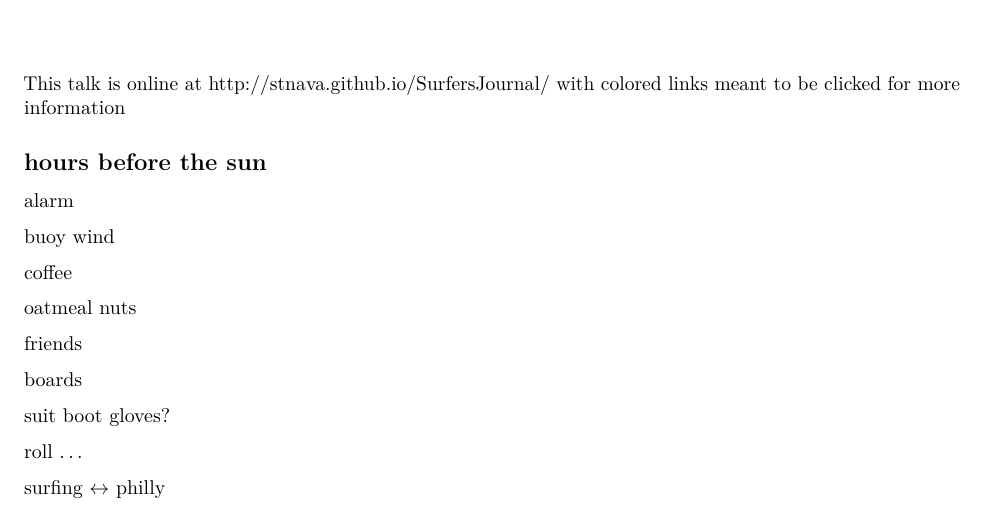
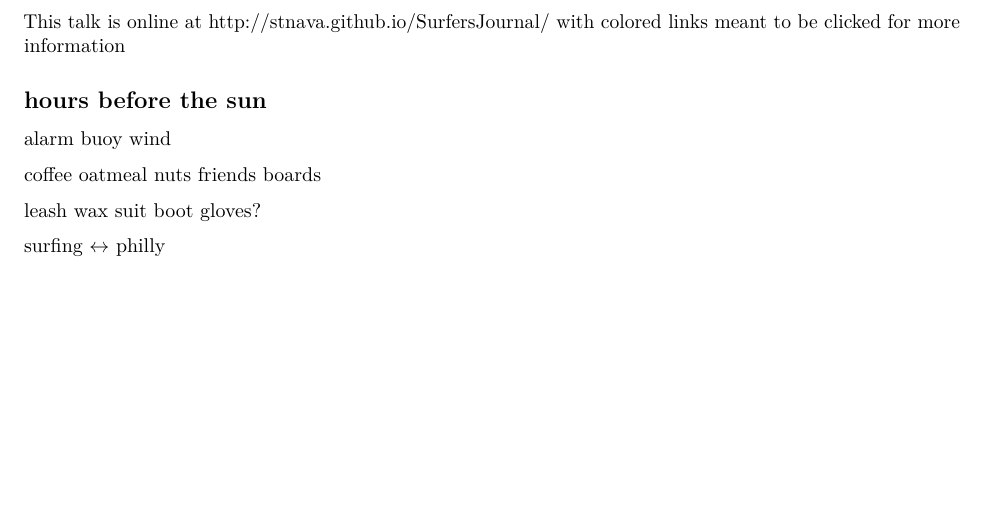
Before and after one commit to stnava/SurfersJournal, an R Markdown document (surfersJournal.Rmd): part of page 1 of 8, cut so that both start at the same text, the shorter picture padded with empty space. Rendered offline with R 4.5, knitr and Pandoc, then LaTeX, with nearby package versions.

Commit message:
ENH: poetry

```diff
--- a/surfersJournal.Rmd
+++ b/surfersJournal.Rmd
@@ -48,21 +48,11 @@ This talk is online at [http://stnava.github.io/SurfersJournal/](http://stnava.g
 
 ## hours before the sun
 
-alarm
+alarm buoy wind
 
-buoy wind
+coffee oatmeal nuts friends boards
 
-coffee
-
-oatmeal nuts
-
-friends
-
-boards
-
-suit boot gloves?
-
-roll ...
+leash wax suit boot gloves?
 
 surfing $\leftrightarrow$ philly
 
```
